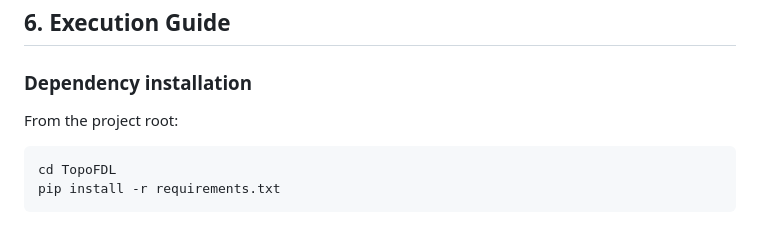
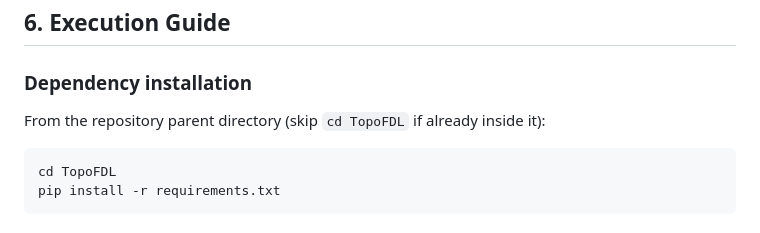
Before and after one commit to nam200718/Topology-aware-FDL, a Markdown page: TopoFDL/docs/COMPLETE_GUIDE.md, the part around one of its changes. GitHub-like rendering.

````diff
--- a/TopoFDL/docs/COMPLETE_GUIDE.md
+++ b/TopoFDL/docs/COMPLETE_GUIDE.md
@@ -106,7 +106,7 @@ TopoFDL/
 
 ### Dependency installation
 
-From the project root:
+From the repository parent directory (skip `cd TopoFDL` if already inside it):
 
 ```bash
 cd TopoFDL
````
Also changed, not shown: other parts of TopoFDL/docs/COMPLETE_GUIDE.md (+1 -1 lines).
